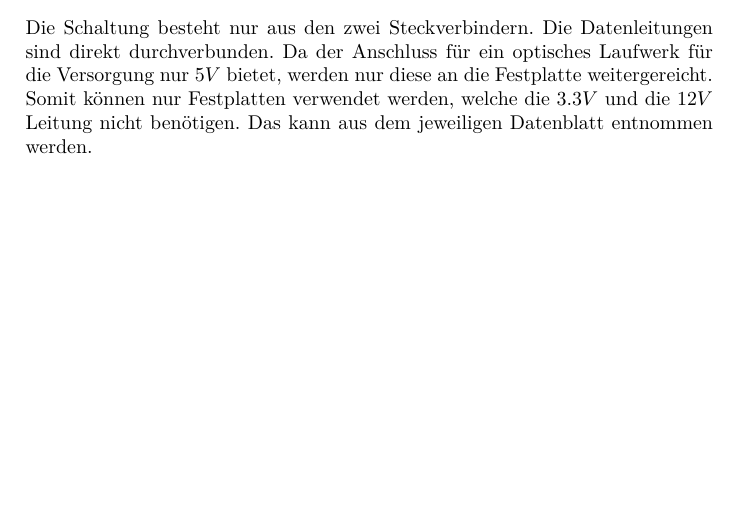
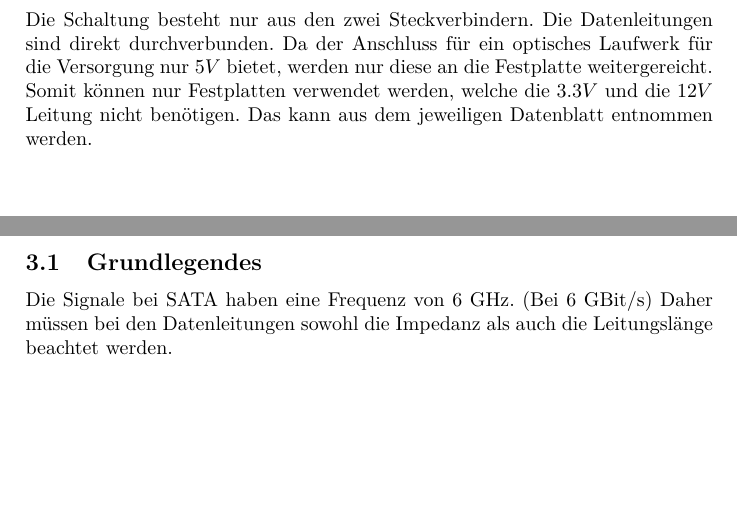
Before and after one commit to daniw/slimsata, a LaTeX document (doc/slimsata_main.tex, which reads doc/layout.tex): part of page 4 of 4 before the commit and two parts of pages 4 and 5 of 5 after it, the two joined at a grey line, cut so that both start at the same text. Compiled offline with pdfLaTeX.

Commit message:
Grundlegendes zum Layout

```diff
--- /dev/null
+++ b/doc/layout.tex
@@ -0,0 +1,8 @@
+% coding:utf-8
+
+\section{Layout}
+
+\subsection{Grundlegendes}
+Die Signale bei SATA haben eine Frequenz von 6 GHz. (Bei 6 GBit/s)
+Daher müssen bei den Datenleitungen sowohl die Impedanz als auch die
+Leitungslänge beachtet werden.
```
Also changed, not shown: doc/slimsata_main.tex (+1 -0 lines).
